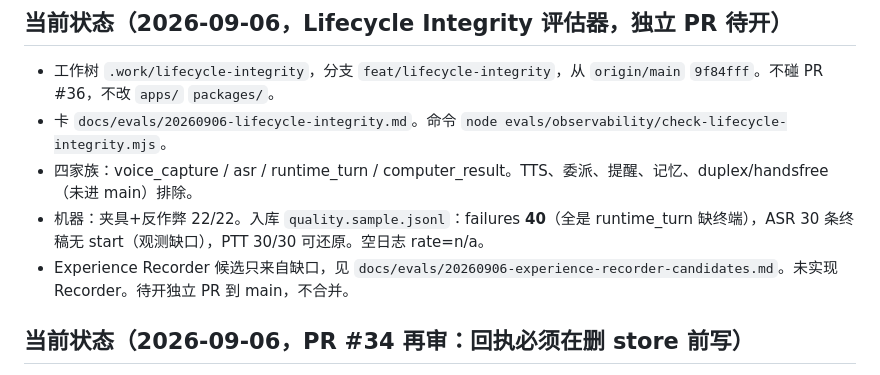
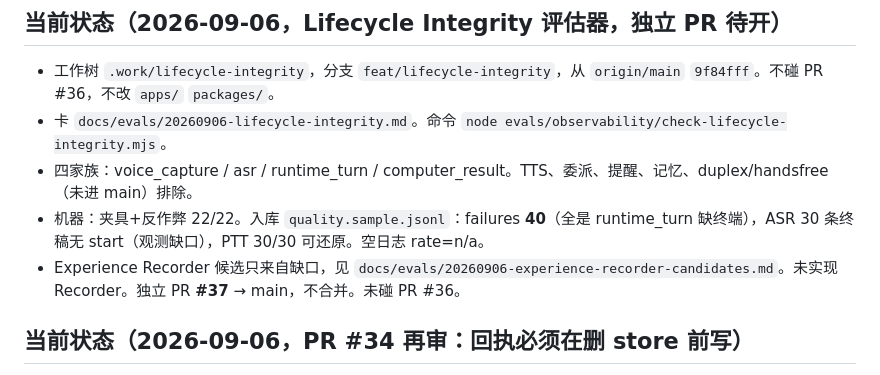
Before and after one commit to yishu-ziyu/yishu, a Markdown page: docs/NOTES.md, the part around the change. Rendered like a GitHub page.

Commit message:
docs: record PR #37 on the lifecycle integrity notes
Card: docs/evals/20260906-lifecycle-integrity.md

```diff
--- a/docs/NOTES.md
+++ b/docs/NOTES.md
@@ -8,7 +8,7 @@
 - 卡 `docs/evals/20260906-lifecycle-integrity.md`。命令 `node evals/observability/check-lifecycle-integrity.mjs`。
 - 四家族：voice_capture / asr / runtime_turn / computer_result。TTS、委派、提醒、记忆、duplex/handsfree（未进 main）排除。
 - 机器：夹具+反作弊 22/22。入库 `quality.sample.jsonl`：failures **40**（全是 runtime_turn 缺终端），ASR 30 条终稿无 start（观测缺口），PTT 30/30 可还原。空日志 rate=n/a。
-- Experience Recorder 候选只来自缺口，见 `docs/evals/20260906-experience-recorder-candidates.md`。未实现 Recorder。待开独立 PR 到 main，不合并。
+- Experience Recorder 候选只来自缺口，见 `docs/evals/20260906-experience-recorder-candidates.md`。未实现 Recorder。独立 PR **#37** → main，不合并。未碰 PR #36。
 
 ## 当前状态（2026-09-06，PR #34 再审：回执必须在删 store 前写）
 
```
